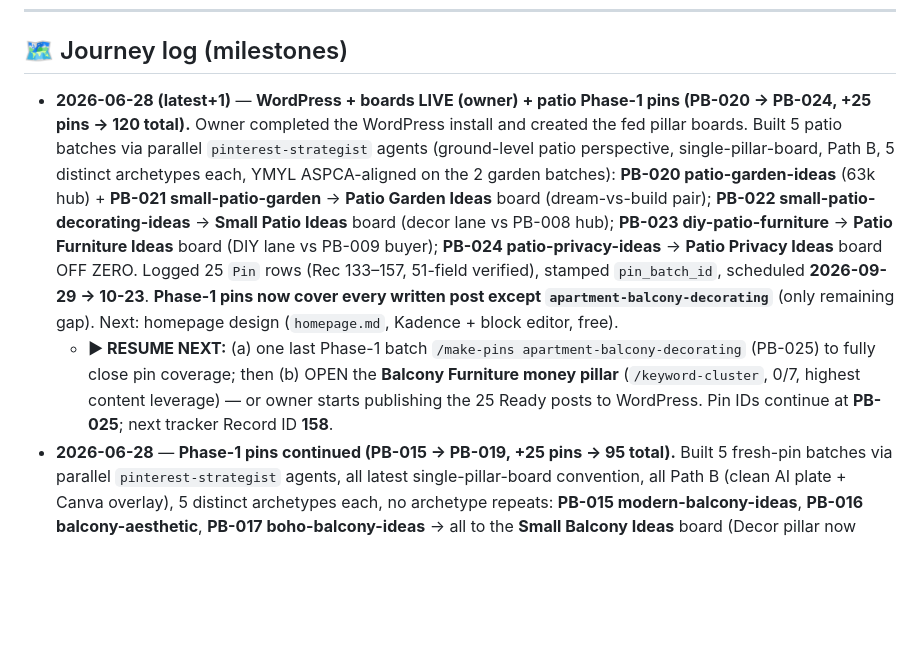
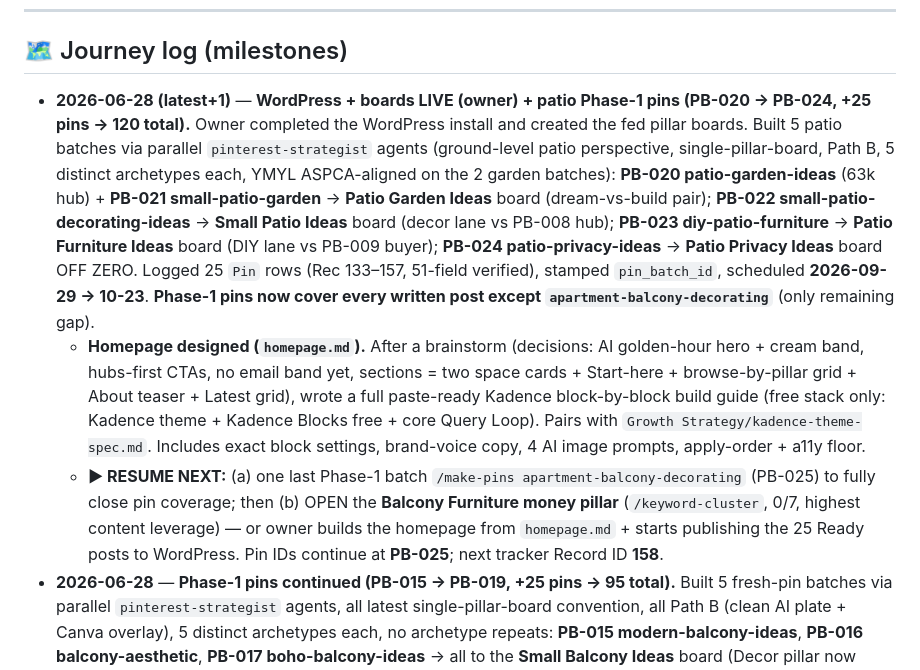
Before and after one commit to imtiazNDMA/pinterest-blogging, a Markdown page: todos.md, the part around the change. GitHub-like rendering; blank space fills up the shorter version.

```diff
--- a/todos.md
+++ b/todos.md
@@ -139,8 +139,9 @@
 ---
 
 ## 🗺️ Journey log (milestones)
-- **2026-06-28 (latest+1)** — **WordPress + boards LIVE (owner) + patio Phase-1 pins (PB-020 → PB-024, +25 pins → 120 total).** Owner completed the WordPress install and created the fed pillar boards. Built 5 patio batches via parallel `pinterest-strategist` agents (ground-level patio perspective, single-pillar-board, Path B, 5 distinct archetypes each, YMYL ASPCA-aligned on the 2 garden batches): **PB-020 patio-garden-ideas** (63k hub) + **PB-021 small-patio-garden** → **Patio Garden Ideas** board (dream-vs-build pair); **PB-022 small-patio-decorating-ideas** → **Small Patio Ideas** board (decor lane vs PB-008 hub); **PB-023 diy-patio-furniture** → **Patio Furniture Ideas** board (DIY lane vs PB-009 buyer); **PB-024 patio-privacy-ideas** → **Patio Privacy Ideas** board OFF ZERO. Logged 25 `Pin` rows (Rec 133–157, 51-field verified), stamped `pin_batch_id`, scheduled **2026-09-29 → 10-23**. **Phase-1 pins now cover every written post except `apartment-balcony-decorating`** (only remaining gap). Next: homepage design (`homepage.md`, Kadence + block editor, free).
-  - **▶ RESUME NEXT:** (a) one last Phase-1 batch `/make-pins apartment-balcony-decorating` (PB-025) to fully close pin coverage; then (b) OPEN the **Balcony Furniture money pillar** (`/keyword-cluster`, 0/7, highest content leverage) — or owner starts publishing the 25 Ready posts to WordPress. Pin IDs continue at **PB-025**; next tracker Record ID **158**.
+- **2026-06-28 (latest+1)** — **WordPress + boards LIVE (owner) + patio Phase-1 pins (PB-020 → PB-024, +25 pins → 120 total).** Owner completed the WordPress install and created the fed pillar boards. Built 5 patio batches via parallel `pinterest-strategist` agents (ground-level patio perspective, single-pillar-board, Path B, 5 distinct archetypes each, YMYL ASPCA-aligned on the 2 garden batches): **PB-020 patio-garden-ideas** (63k hub) + **PB-021 small-patio-garden** → **Patio Garden Ideas** board (dream-vs-build pair); **PB-022 small-patio-decorating-ideas** → **Small Patio Ideas** board (decor lane vs PB-008 hub); **PB-023 diy-patio-furniture** → **Patio Furniture Ideas** board (DIY lane vs PB-009 buyer); **PB-024 patio-privacy-ideas** → **Patio Privacy Ideas** board OFF ZERO. Logged 25 `Pin` rows (Rec 133–157, 51-field verified), stamped `pin_batch_id`, scheduled **2026-09-29 → 10-23**. **Phase-1 pins now cover every written post except `apartment-balcony-decorating`** (only remaining gap).
+  - **Homepage designed (`homepage.md`).** After a brainstorm (decisions: AI golden-hour hero + cream band, hubs-first CTAs, no email band yet, sections = two space cards + Start-here + browse-by-pillar grid + About teaser + Latest grid), wrote a full paste-ready Kadence block-by-block build guide (free stack only: Kadence theme + Kadence Blocks free + core Query Loop). Pairs with `Growth Strategy/kadence-theme-spec.md`. Includes exact block settings, brand-voice copy, 4 AI image prompts, apply-order + a11y floor.
+  - **▶ RESUME NEXT:** (a) one last Phase-1 batch `/make-pins apartment-balcony-decorating` (PB-025) to fully close pin coverage; then (b) OPEN the **Balcony Furniture money pillar** (`/keyword-cluster`, 0/7, highest content leverage) — or owner builds the homepage from `homepage.md` + starts publishing the 25 Ready posts to WordPress. Pin IDs continue at **PB-025**; next tracker Record ID **158**.
 - **2026-06-28** — **Phase-1 pins continued (PB-015 → PB-019, +25 pins → 95 total).** Built 5 fresh-pin batches via parallel `pinterest-strategist` agents, all latest single-pillar-board convention, all Path B (clean AI plate + Canva overlay), 5 distinct archetypes each, no archetype repeats: **PB-015 modern-balcony-ideas**, **PB-016 balcony-aesthetic**, **PB-017 boho-balcony-ideas** → all to the **Small Balcony Ideas** board (Decor pillar now richly fed); **PB-018 balcony-lighting-ideas** → **Balcony Lighting Ideas** board OFF ZERO; **PB-019 balcony-flooring-ideas** → **Balcony Flooring Ideas** board OFF ZERO. Logged 25 `Pin` rows (Record IDs 108–132, all 51-field CSV-verified), stamped each post's `pin_batch_id`, scheduled one-per-day evening slots **2026-09-04 → 09-28** (continues unbroken after PB-014's 09-03). Files: `Content/pins/{modern-balcony-ideas,balcony-aesthetic,boho-balcony-ideas,balcony-lighting-ideas,balcony-flooring-ideas}-pins.md`.
   - **▶ RESUME NEXT:** Phase-1 pins for the **patio posts still at zero** — `/make-pins patio-garden-ideas` (63k hub), then `small-patio-decorating-ideas`, `small-patio-garden`, `diy-patio-furniture`, `patio-privacy-ideas` (PB-008/009 already done for the patio hub + furniture posts). After patio pins, either OPEN the **Balcony Furniture money pillar** (`/keyword-cluster`, 0/7, highest content leverage) or owner installs WordPress + creates the 9 fed pillar boards. Pin batch IDs continue at **PB-020**; next tracker Record ID **133**.
 - **2026-06-27 (latest+2)** — **Pinterest SEO + boards.** Set the **board = pillar** model (12 pillar boards, board carries broad keyword / pins carry focused long-tails); wrote the canonical taxonomy + paste-ready descriptions into `Growth Strategy/setup-checklist.md`; remapped all designed pins from 32 micro-boards to their pillar boards. Built the **`Growth Strategy/pinterest.md` roadmap** (phased: foundation → seed → ramp → optimize → monetize) and synced the vault (Boards Plan, Pinterest Strategy, Pin Tracker, Home). **Phase 1 started:** generated pin batches **PB-010→014** (25 pins) → **Balcony Garden Ideas board fully fed** (30 pins across all 6 garden posts), scheduled 2026-08-10 → 09-03. Tracker now 70 pins. Owner has done Phase 0 account steps (business acct, profile, claimed domain + Rich Pins).
```
Also changed, not shown: homepage.md (added, +288 -0 lines).
